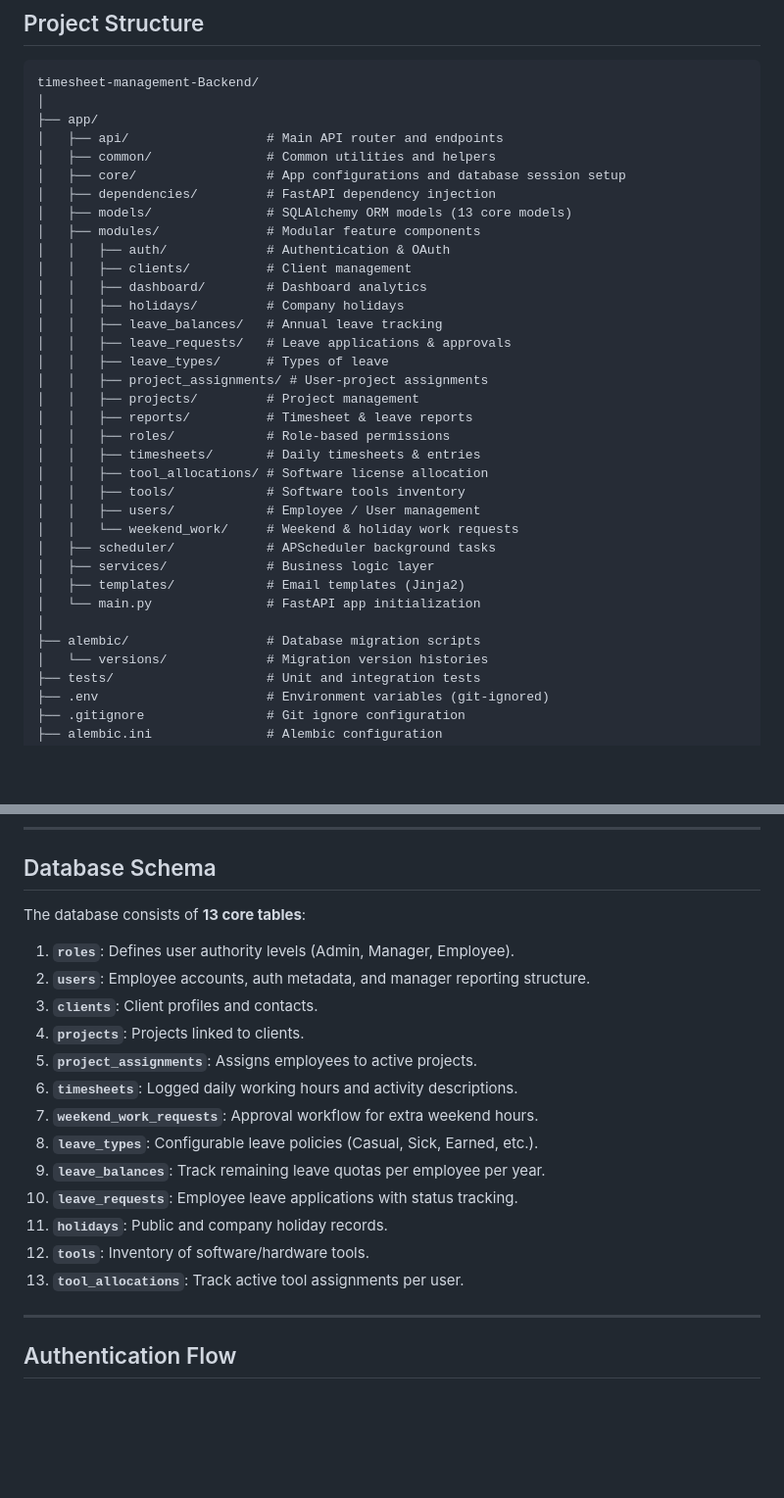
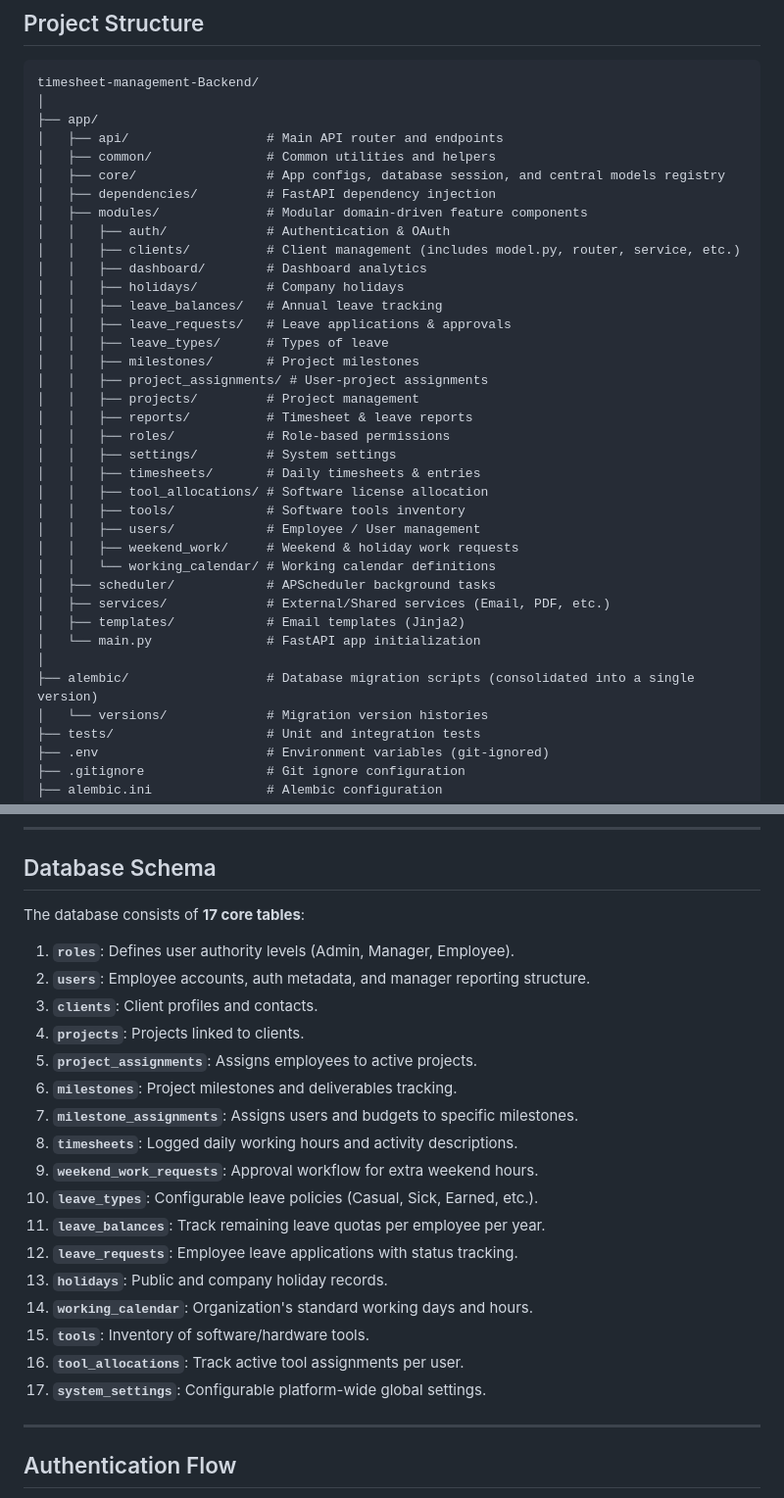
Before and after one commit to Supersourcing-Team/TimeSheet_Backend, a Markdown page: README.md, 2 parts joined by grey strips. Shown at 98% size. Rendered like a GitHub page; blank space fills up the shorter version.

Commit message:
docs: update project architecture, database schema, and progress status in README

```diff
--- a/README.md
+++ b/README.md
@@ -110,32 +110,34 @@ timesheet-management-Backend/
 ├── app/
 │   ├── api/                  # Main API router and endpoints
 │   ├── common/               # Common utilities and helpers
-│   ├── core/                 # App configurations and database session setup
+│   ├── core/                 # App configs, database session, and central models registry
 │   ├── dependencies/         # FastAPI dependency injection
-│   ├── models/               # SQLAlchemy ORM models (13 core models)
-│   ├── modules/              # Modular feature components
+│   ├── modules/              # Modular domain-driven feature components
 │   │   ├── auth/             # Authentication & OAuth
-│   │   ├── clients/          # Client management
+│   │   ├── clients/          # Client management (includes model.py, router, service, etc.)
 │   │   ├── dashboard/        # Dashboard analytics
 │   │   ├── holidays/         # Company holidays
 │   │   ├── leave_balances/   # Annual leave tracking
 │   │   ├── leave_requests/   # Leave applications & approvals
 │   │   ├── leave_types/      # Types of leave
+│   │   ├── milestones/       # Project milestones
 │   │   ├── project_assignments/ # User-project assignments
 │   │   ├── projects/         # Project management
 │   │   ├── reports/          # Timesheet & leave reports
 │   │   ├── roles/            # Role-based permissions
+│   │   ├── settings/         # System settings
 │   │   ├── timesheets/       # Daily timesheets & entries
 │   │   ├── tool_allocations/ # Software license allocation
 │   │   ├── tools/            # Software tools inventory
 │   │   ├── users/            # Employee / User management
-│   │   └── weekend_work/     # Weekend & holiday work requests
+│   │   ├── weekend_work/     # Weekend & holiday work requests
+│   │   └── working_calendar/ # Working calendar definitions
 │   ├── scheduler/            # APScheduler background tasks
-│   ├── services/             # Business logic layer
+│   ├── services/             # External/Shared services (Email, PDF, etc.)
 │   ├── templates/            # Email templates (Jinja2)
 │   └── main.py               # FastAPI app initialization
 │
-├── alembic/                  # Database migration scripts
+├── alembic/                  # Database migration scripts (consolidated into a single version)
 │   └── versions/             # Migration version histories
 ├── tests/                    # Unit and integration tests
 ├── .env                      # Environment variables (git-ignored)
@@ -164,21 +166,25 @@ timesheet-management-Backend/
 
 ## Database Schema
 
-The database consists of **13 core tables**:
+The database consists of **17 core tables**:
 
 1. **`roles`**: Defines user authority levels (Admin, Manager, Employee).
 2. **`users`**: Employee accounts, auth metadata, and manager reporting structure.
 3. **`clients`**: Client profiles and contacts.
 4. **`projects`**: Projects linked to clients.
 5. **`project_assignments`**: Assigns employees to active projects.
-6. **`timesheets`**: Logged daily working hours and activity descriptions.
-7. **`weekend_work_requests`**: Approval workflow for extra weekend hours.
-8. **`leave_types`**: Configurable leave policies (Casual, Sick, Earned, etc.).
-9. **`leave_balances`**: Track remaining leave quotas per employee per year.
-10. **`leave_requests`**: Employee leave applications with status tracking.
-11. **`holidays`**: Public and company holiday records.
-12. **`tools`**: Inventory of software/hardware tools.
-13. **`tool_allocations`**: Track active tool assignments per user.
+6. **`milestones`**: Project milestones and deliverables tracking.
+7. **`milestone_assignments`**: Assigns users and budgets to specific milestones.
+8. **`timesheets`**: Logged daily working hours and activity descriptions.
+9. **`weekend_work_requests`**: Approval workflow for extra weekend hours.
+10. **`leave_types`**: Configurable leave policies (Casual, Sick, Earned, etc.).
+11. **`leave_balances`**: Track remaining leave quotas per employee per year.
+12. **`leave_requests`**: Employee leave applications with status tracking.
+13. **`holidays`**: Public and company holiday records.
+14. **`working_calendar`**: Organization's standard working days and hours.
+15. **`tools`**: Inventory of software/hardware tools.
+16. **`tool_allocations`**: Track active tool assignments per user.
+17. **`system_settings`**: Configurable platform-wide global settings.
 
 ---
 
```
Also changed, not shown: other parts of README.md (+4 -4 lines).
